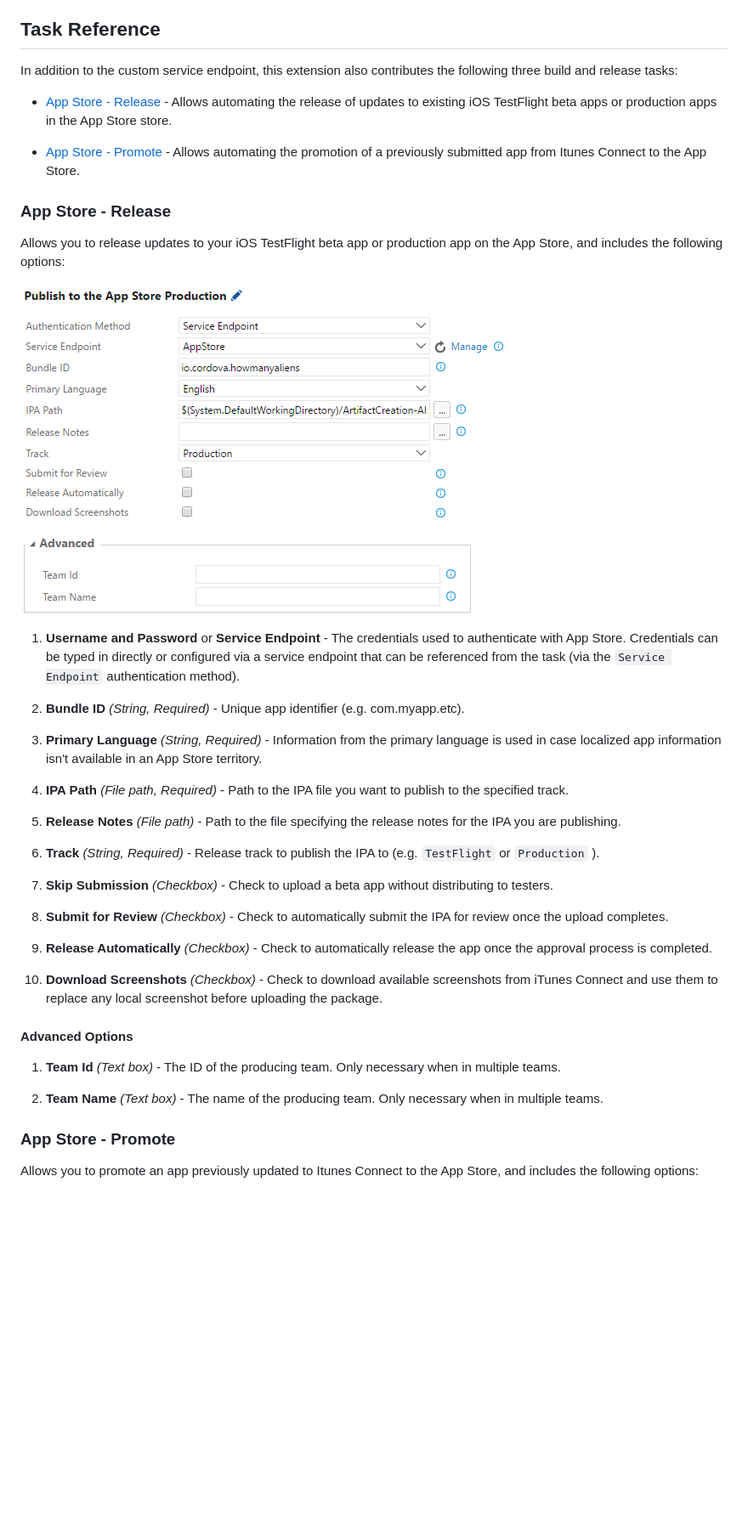
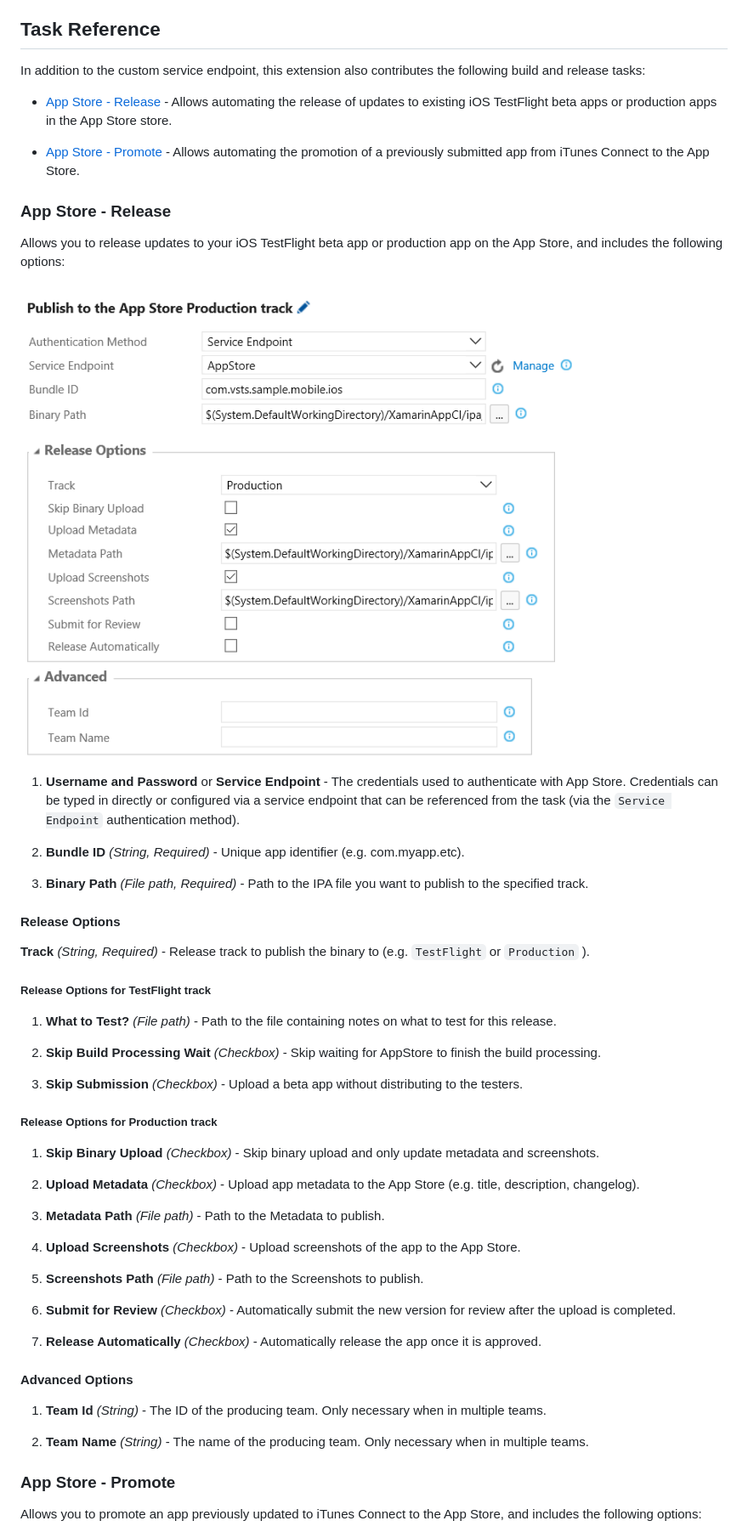
Before and after one commit to microsoft/app-store-vsts-extension, a Markdown page: README.md, the part around one of its changes. Shown at 85% size. Drawn GitHub-style; pictures changed too: images/release-task-with-advanced.png; blank space fills up the shorter version.

Commit message:
update strings, readme

```diff
--- a/README.md
+++ b/README.md
@@ -50,11 +51,11 @@ In addition to specifying your publisher credentials directly within each build
 
 ## Task Reference
 
-In addition to the custom service endpoint, this extension also contributes the following three build and release tasks:
+In addition to the custom service endpoint, this extension also contributes the following build and release tasks:
 
 * [App Store - Release](#app-store---release) - Allows automating the release of updates to existing iOS TestFlight beta apps or production apps in the App Store store.
 
-* [App Store - Promote](#app-store---promote) - Allows automating the promotion of a previously submitted app from Itunes Connect to the App Store.
+* [App Store - Promote](#app-store---promote) - Allows automating the promotion of a previously submitted app from iTunes Connect to the App Store.
 
 ### App Store - Release
 
@@ -66,29 +67,43 @@ Allows you to release updates to your iOS TestFlight beta app or production app
 
 2. **Bundle ID** *(String, Required)* - Unique app identifier (e.g. com.myapp.etc).
 
-3. **Primary Language** *(String, Required)* - Information from the primary language is used in case localized app information isn't available in an App Store territory.
+3. **Binary Path** *(File path, Required)* - Path to the IPA file you want to publish to the specified track.
 
-4. **IPA Path** *(File path, Required)* - Path to the IPA file you want to publish to the specified track.
+#### Release Options
 
-5. **Release Notes** *(File path)* - Path to the file specifying the release notes for the IPA you are publishing.
+**Track** *(String, Required)* - Release track to publish the binary to (e.g. `TestFlight`  or `Production` ).
 
-6. **Track** *(String, Required)* - Release track to publish the IPA to (e.g. `TestFlight`  or `Production` ).
+##### Release Options for TestFlight track
 
-7. **Skip Submission** *(Checkbox)* - Check to upload a beta app without distributing to testers.
+1. **What to Test?** *(File path)* - Path to the file containing notes on what to test for this release.
 
-8. **Submit for Review** *(Checkbox)* - Check to automatically submit the IPA for review once the upload completes.
+2. **Skip Build Processing Wait** *(Checkbox)* - Skip waiting for AppStore to finish the build processing.
 
-9. **Release Automatically** *(Checkbox)* - Check to automatically release the app once the approval process is completed.
+3. **Skip Submission** *(Checkbox)* - Upload a beta app without distributing to the testers.
 
-10. **Download Screenshots** *(Checkbox)* - Check to download available screenshots from iTunes Connect and use them to replace any local screenshot before uploading the package.
+##### Release Options for Production track
+
+1. **Skip Binary Upload** *(Checkbox)* - Skip binary upload and only update metadata and screenshots.
+
+2. **Upload Metadata** *(Checkbox)* - Upload app metadata to the App Store (e.g. title, description, changelog).
+
+3. **Metadata Path** *(File path)* - Path to the Metadata to publish.
+
+4. **Upload Screenshots** *(Checkbox)* - Upload screenshots of the app to the App Store.
+
+5.  **Screenshots Path** *(File path)* - Path to the Screenshots to publish.
+
+6. **Submit for Review** *(Checkbox)* - Automatically submit the new version for review after the upload is completed.
+
+7. **Release Automatically** *(Checkbox)* - Automatically release the app once it is approved.
 
 #### Advanced Options
 
-1. **Team Id** *(Text box)* - The ID of the producing team. Only necessary when in multiple teams.
+1. **Team Id** *(String)* - The ID of the producing team. Only necessary when in multiple teams.
 
-2. **Team Name** *(Text box)* - The name of the producing team. Only necessary when in multiple teams.
+2. **Team Name** *(String)* - The name of the producing team. Only necessary when in multiple teams.
 
 ### App Store - Promote
 
-Allows you to promote an app previously updated to Itunes Connect to the App Store, and includes the following options:
+Allows you to promote an app previously updated to iTunes Connect to the App Store, and includes the following options:
 
```
Also changed, not shown: other parts of README.md (+10 -7 lines), docs/vsts-README.md (+37 -20 lines), images/promote-task-with-advanced.png, 5 other files.
